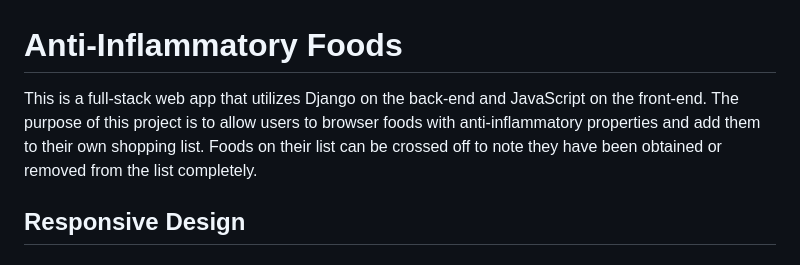
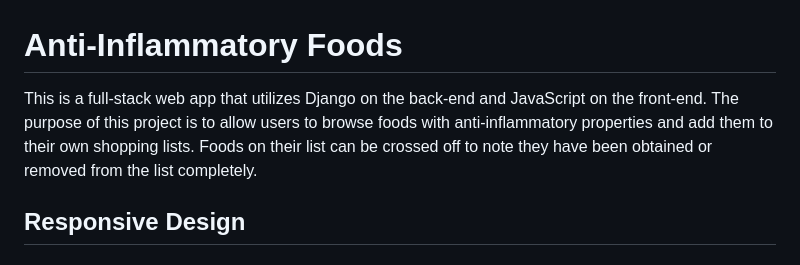
Before and after one commit to gavinmgrant/anti_inflammation, a Markdown page: README.md, the part around the change. Drawn GitHub-style.

Commit message:
fix: typo

```diff
--- a/README.md
+++ b/README.md
@@ -1,6 +1,6 @@
 # Anti-Inflammatory Foods
 
-This is a full-stack web app that utilizes Django on the back-end and JavaScript on the front-end. The purpose of this project is to allow users to browser foods with anti-inflammatory properties and add them to their own shopping list. Foods on their list can be crossed off to note they have been obtained or removed from the list completely.
+This is a full-stack web app that utilizes Django on the back-end and JavaScript on the front-end. The purpose of this project is to allow users to browse foods with anti-inflammatory properties and add them to their own shopping lists. Foods on their list can be crossed off to note they have been obtained or removed from the list completely.
 
 ## Responsive Design
 
```
